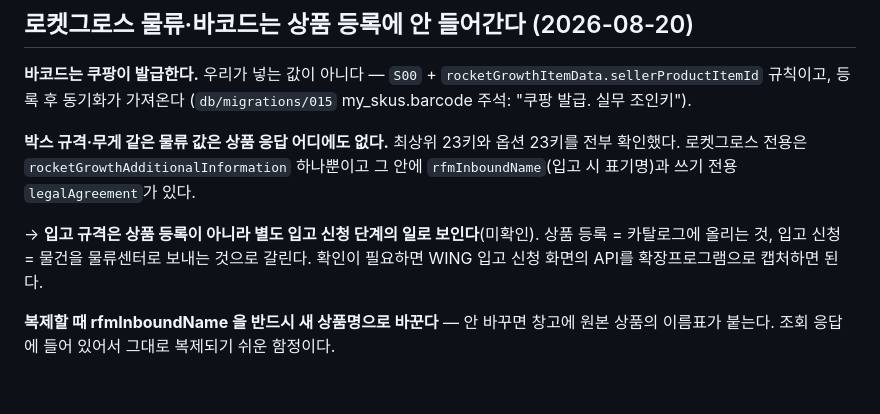
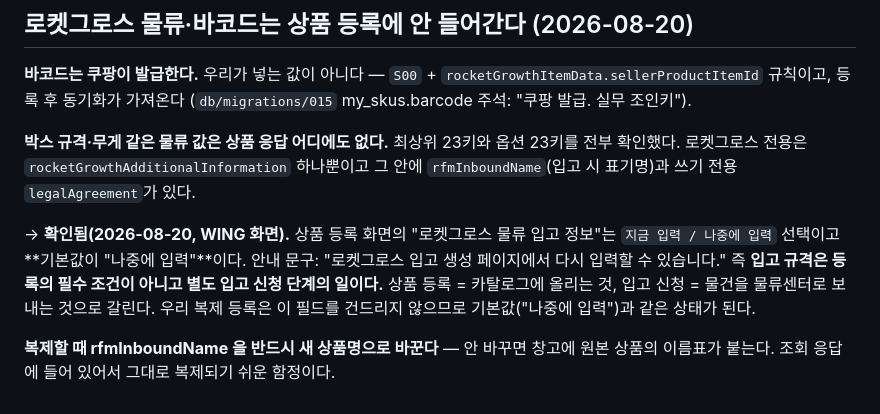
Before and after one commit to 420god/cupang-auto, a Markdown page: docs/api/coupang-open-api.md, the part around the change. Drawn GitHub-style.

Commit message:
로켓그로스 물류 입고 정보는 등록 필수가 아님을 확인
추정으로 남겨뒀던 것이 WING 화면으로 확정됐다. 상품 등록 화면의
"로켓그로스 물류 입고 정보"는 지금 입력 / 나중에 입력 선택이고 **기본값이
"나중에 입력"**이다 — "로켓그로스 입고 생성 페이지에서 다시 입력할 수 있습니다".

즉 입고 규격은 등록의 필수 조건이 아니라 별도 입고 신청 단계의 일이다.
상품 등록 = 카탈로그에 올리는 것, 입고 신청 = 물건을 물류센터로 보내는 것.
우리 복제 등록은 이 필드를 건드리지 않으므로 기본값과 같은 상태가 된다.

Co-Authored-By: Claude Opus 5 <noreply@anthropic.com>

```diff
--- a/docs/api/coupang-open-api.md
+++ b/docs/api/coupang-open-api.md
@@ -216,9 +216,12 @@ GET .../meta/category-related-metas/display-category-codes/{displayCategoryCode}
 전부 확인했다. 로켓그로스 전용은 `rocketGrowthAdditionalInformation` 하나뿐이고
 그 안에 `rfmInboundName`(입고 시 표기명)과 쓰기 전용 `legalAgreement`가 있다.
 
-→ **입고 규격은 상품 등록이 아니라 별도 입고 신청 단계의 일로 보인다**(미확인).
+→ **확인됨(2026-08-20, WING 화면).** 상품 등록 화면의 "로켓그로스 물류 입고 정보"는
+   `지금 입력 / 나중에 입력` 선택이고 **기본값이 "나중에 입력"**이다.
+   안내 문구: "로켓그로스 입고 생성 페이지에서 다시 입력할 수 있습니다."
+   즉 **입고 규격은 등록의 필수 조건이 아니고 별도 입고 신청 단계의 일이다.**
    상품 등록 = 카탈로그에 올리는 것, 입고 신청 = 물건을 물류센터로 보내는 것으로 갈린다.
-   확인이 필요하면 WING 입고 신청 화면의 API를 확장프로그램으로 캡처하면 된다.
+   우리 복제 등록은 이 필드를 건드리지 않으므로 기본값("나중에 입력")과 같은 상태가 된다.
 
 **복제할 때 rfmInboundName 을 반드시 새 상품명으로 바꾼다** — 안 바꾸면 창고에
 원본 상품의 이름표가 붙는다. 조회 응답에 들어 있어서 그대로 복제되기 쉬운 함정이다.
```
